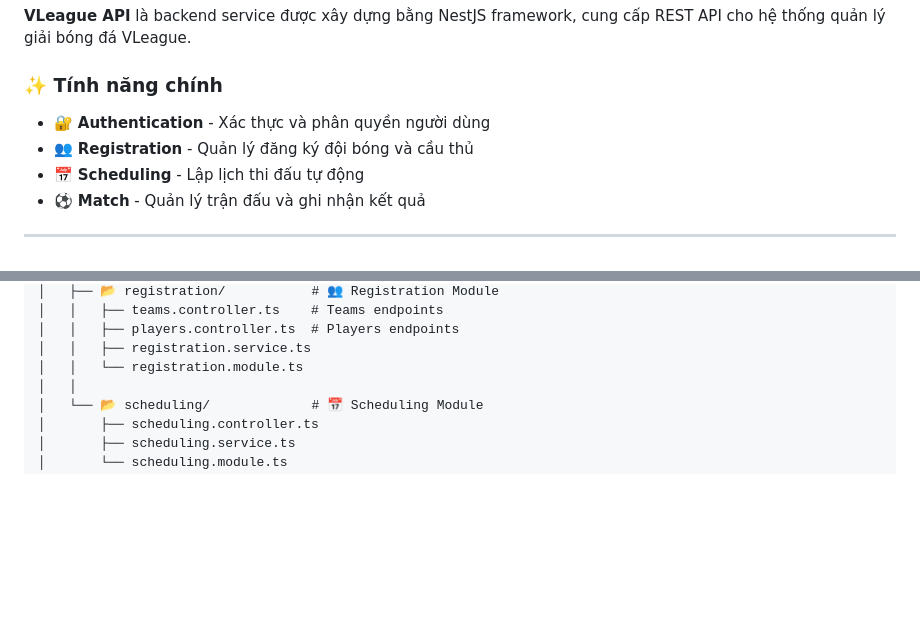
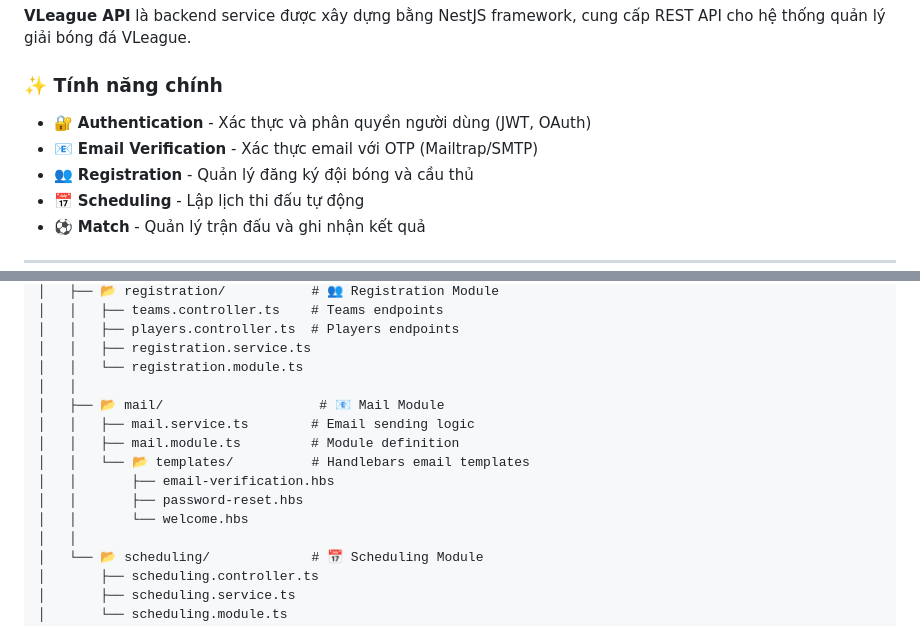
Before and after one commit to daithang-organization/SE104_VLEAGUE, a Markdown page: apps/api/README.md, 2 parts joined by grey strips. Drawn GitHub-style; blank space fills up the shorter version.

```diff
--- a/apps/api/README.md
+++ b/apps/api/README.md
@@ -18,7 +18,8 @@
 **VLeague API** là backend service được xây dựng bằng NestJS framework, cung cấp REST API cho hệ thống quản lý giải bóng đá VLeague.
 
 ### ✨ Tính năng chính
-- 🔐 **Authentication** - Xác thực và phân quyền người dùng
+- 🔐 **Authentication** - Xác thực và phân quyền người dùng (JWT, OAuth)
+- 📧 **Email Verification** - Xác thực email với OTP (Mailtrap/SMTP)
 - 👥 **Registration** - Quản lý đăng ký đội bóng và cầu thủ
 - 📅 **Scheduling** - Lập lịch thi đấu tự động
 - ⚽ **Match** - Quản lý trận đấu và ghi nhận kết quả
@@ -58,6 +59,14 @@ apps/api/
 │   │   ├── players.controller.ts  # Players endpoints
 │   │   ├── registration.service.ts
 │   │   └── registration.module.ts
+│   │
+│   ├── 📂 mail/                    # 📧 Mail Module
+│   │   ├── mail.service.ts        # Email sending logic
+│   │   ├── mail.module.ts         # Module definition
+│   │   └── 📂 templates/          # Handlebars email templates
+│   │       ├── email-verification.hbs
+│   │       ├── password-reset.hbs
+│   │       └── welcome.hbs
 │   │
 │   └── 📂 scheduling/             # 📅 Scheduling Module
 │       ├── scheduling.controller.ts
```
Also changed, not shown: other parts of apps/api/README.md (+96 -0 lines).
